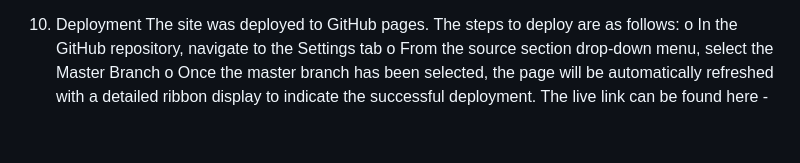
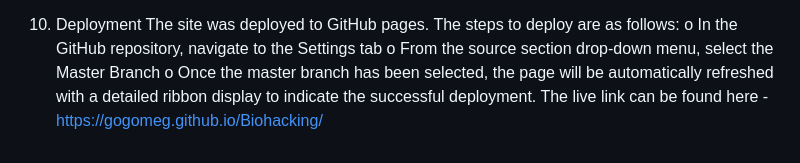
Before and after one commit to Gogomeg/Biohacking, a Markdown page: README.md, the part around the change printed below. Rendered like a GitHub page.

```diff
--- a/README.md
+++ b/README.md
@@ -180,4 +207,4 @@ The site was deployed to GitHub pages. The steps to deploy are as follows:
 o	In the GitHub repository, navigate to the Settings tab
 o	From the source section drop-down menu, select the Master Branch
 o	Once the master branch has been selected, the page will be automatically refreshed with a detailed ribbon display to indicate the successful deployment.
-The live link can be found here -
+The live link can be found here - https://gogomeg.github.io/Biohacking/
```
Also changed, not shown: other parts of README.md (+27 -0 lines).
